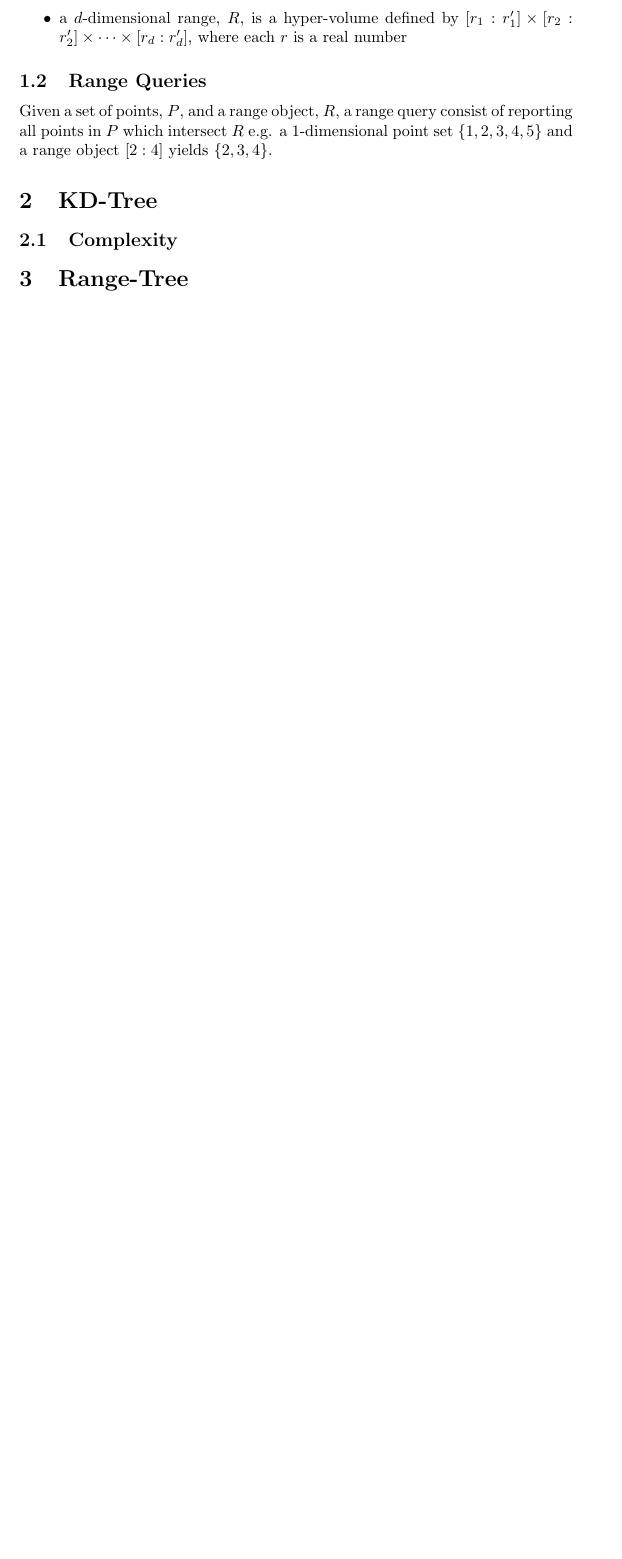
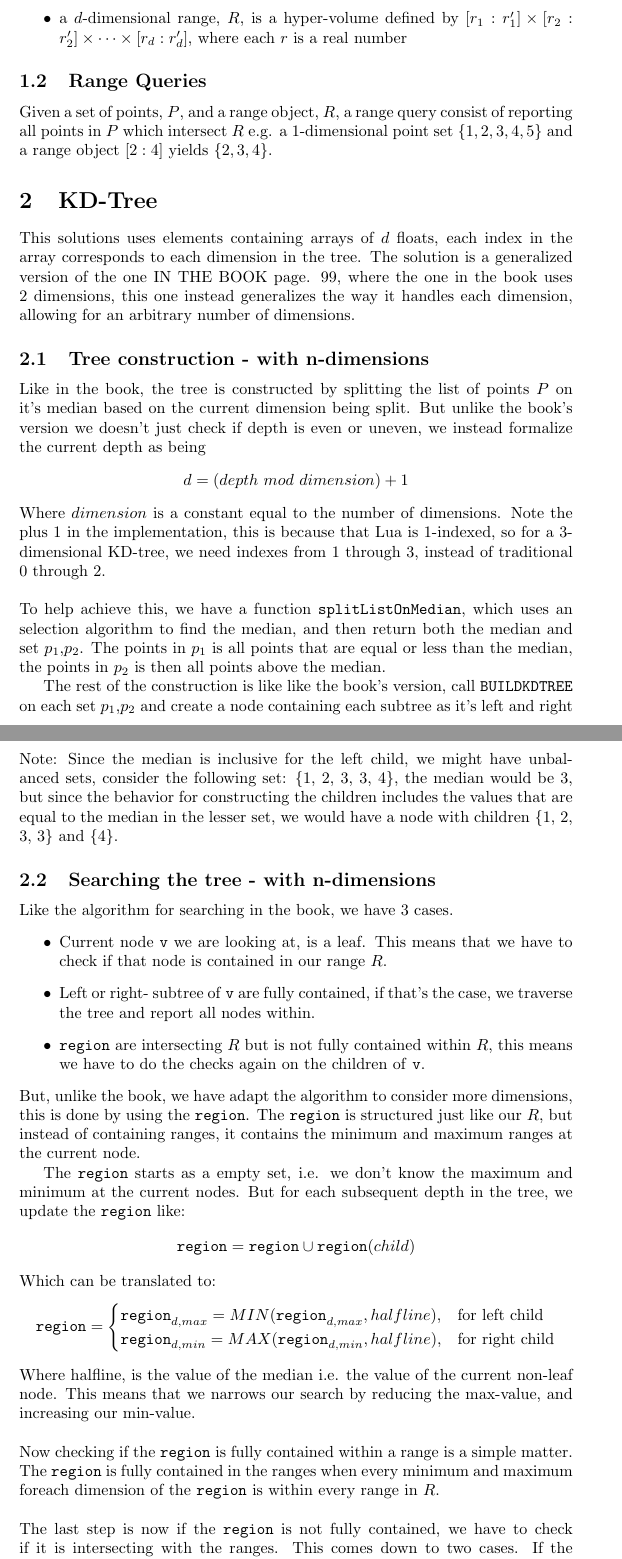
Before and after one commit to mhml92/dm819_part2, a LaTeX document (report/report.tex): part of page 3 of 7 before the commit and two parts of pages 3 and 4 of 9 after it, the two joined at a grey line, cut so that both start at the same text, the shorter picture padded with empty space. Compiled offline with pdfLaTeX.

Commit message:
updated kdtree section

```diff
--- a/report/report.tex
+++ b/report/report.tex
@@ -8,6 +8,7 @@
 \usepackage{fancyvrb}
 \usepackage{booktabs}
 \usepackage{rotating}
+\usepackage{listings}
 \usepackage{tikz}
 \usepackage{float}
 \usepackage{hyperref}
@@ -74,4 +75,57 @@
   %$[x:x']\times[y:y'] \times \dots \times[z:z']$. A range query consist of
   %reporting all points $P_n$ in a range $R_n$.
 \section{KD-Tree}
-\subsection{Complexity}
+This solutions uses elements containing arrays of $d$ floats, each index in the array corresponds to each dimension in the tree.
+The solution is a generalized version of the one IN THE BOOK page. 99, where the one in the book uses 2 dimensions, this one instead
+generalizes the way it handles each dimension, allowing for an arbitrary number of dimensions.
+\subsection{Tree construction - with n-dimensions}
+Like in the book, the tree is constructed by splitting the list of points $P$ on it's median based on the current dimension being split.
+But unlike the book's version we doesn't just check if depth is even or uneven, we instead formalize the current depth as being
+\[
+ d = (depth\ mod\ dimension)+1
+\]
+Where $dimension$ is a constant equal to the number of dimensions.
+Note the plus 1 in the implementation, this is because that Lua is 1-indexed, so for a 3-dimensional KD-tree, we need indexes from 1 through 3,
+instead of traditional 0 through 2.\\
+ \\
+To help achieve this, we have a function \texttt{splitListOnMedian}, which uses an selection algorithm to find the median, and then return both the median and set $p_1$,$p_2$.
+The points in $p_1$ is all points that are equal or less than the median, the points in $p_2$ is then all points above the median.
+
+The rest of the construction is like like the book's version, call \texttt{BUILDKDTREE} on each set $p_1$,$p_2$ and create a node containing each subtree as it's left and right child,
+and the node will have the value of the median found.\\
+ \\
+Note: Since the median is inclusive for the left child, we might have unbalanced sets, consider the following set: \{1, 2, 3, 3, 4\}, the median would be 3, but since the behavior for
+constructing the children includes the values that are equal to the median in the lesser set, we would have a node with children \{1, 2, 3, 3\} and \{4\}.
+
+\subsection{Searching the tree - with n-dimensions}
+Like the algorithm for searching in the book, we have 3 cases.
+\begin{itemize}
+ \item Current node \texttt{v} we are looking at, is a leaf. This means that we have to check if that node is contained in our range $R$.
+ \item Left or right- subtree of \texttt{v} are fully contained, if that's the case, we traverse the tree and report all nodes within.
+ \item \texttt{region} are intersecting $R$ but is not fully contained within $R$, this means we have to do the checks again on the children of \texttt{v}.
+\end{itemize}
+But, unlike the book, we have adapt the algorithm to consider more dimensions, this is done by using the \texttt{region}.
+The \texttt{region} is structured just like our $R$, but instead of containing ranges, it contains the minimum and maximum ranges at the current node.
+
+The \texttt{region} starts as a empty set, i.e. we don't know the maximum and minimum at the current nodes.
+But for each subsequent depth in the tree, we update the \texttt{region} like:
+\[
+    \texttt{region}=
+    \texttt{region} \cup \texttt{region}(child)
+\]
+Which can be translated to:
+\[
+    \texttt{region}=
+\begin{cases}
+    \texttt{region}_{d,max} = MIN(\texttt{region}_{d,max},halfline),&\text{for left child} \\
+    \texttt{region}_{d,min} = MAX(\texttt{region}_{d,min},halfline),& \text{for right child}
+\end{cases}
+\]
+Where halfline, is the value of the median i.e. the value of the current non-leaf node.
+This means that we narrows our search by reducing the max-value, and increasing our min-value.\\
+ \\
+Now checking if the \texttt{region} is fully contained within a range is a simple matter.
+The \texttt{region} is fully contained in the ranges when every minimum and maximum foreach dimension of the \texttt{region} is within every range in $R$.\\
+ \\
+The last step is now if the \texttt{region} is not fully contained, we have to check if it is intersecting with the ranges. This comes down to two cases.
+If the \texttt{region} hasn't been constructed yet, so we don't have enoigh information to determine, we have to check further down.
```
Also changed, not shown: report/report.tex (5 more changed lines).
